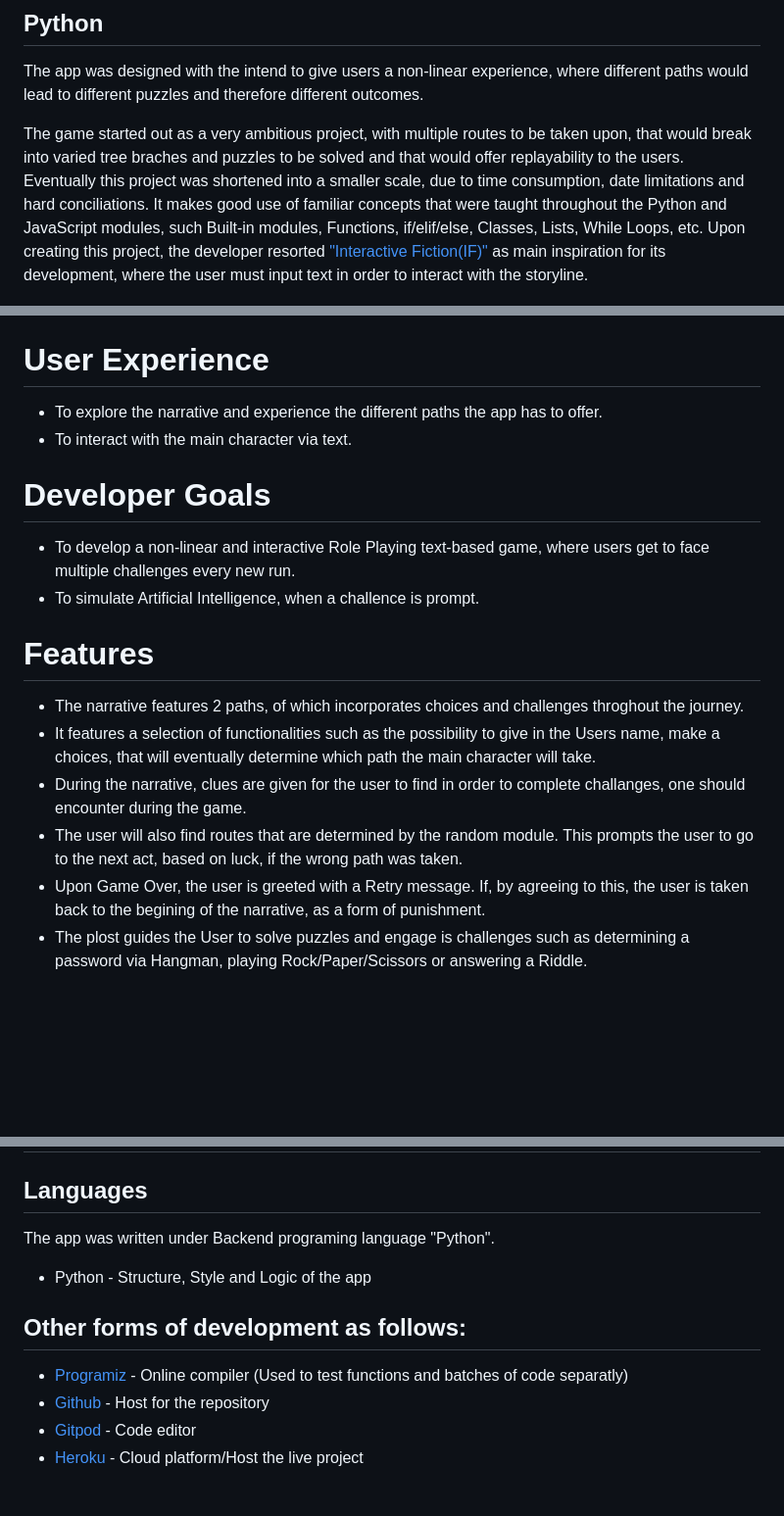
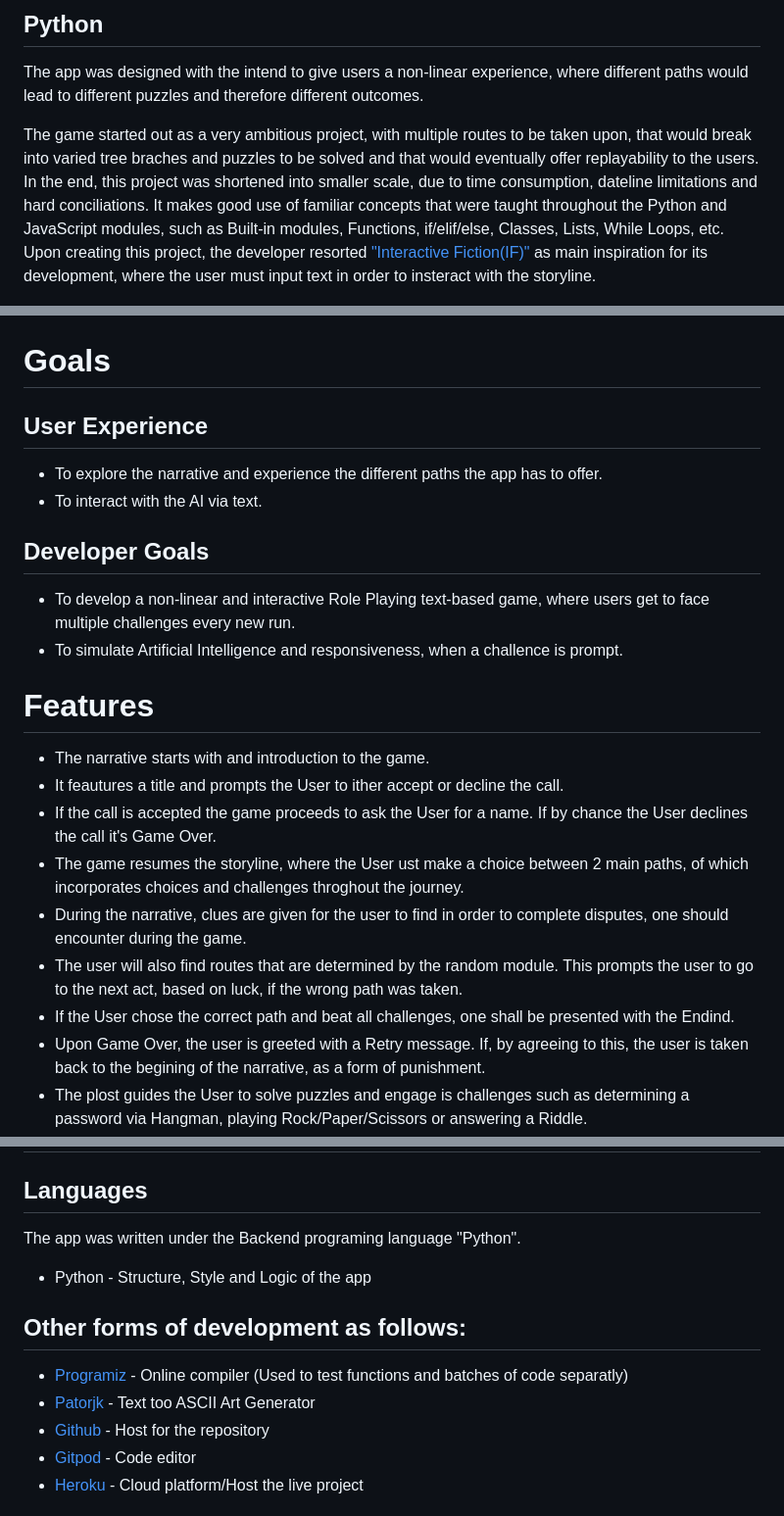
Before and after one commit to TiagoMA90/lost, a Markdown page: README.md, 3 parts joined by grey strips. Shown: that part at 98% size. Rendered like a GitHub page; blank space fills up the shorter version.

```diff
--- a/README.md
+++ b/README.md
@@ -13,25 +13,29 @@ This app is targeted to people looking for an interactive narrative, similar to
 ## Python
 The app was designed with the intend to give users a non-linear experience, where different paths would lead to different puzzles and therefore different outcomes.
 
-The game started out as a very ambitious project, with multiple routes to be taken upon, that would break into varied tree braches and puzzles to be solved and that would offer replayability to the users.
-Eventually this project was shortened into a smaller scale, due to time consumption, date limitations and hard conciliations.
-It makes good use of familiar concepts that were taught throughout the Python and JavaScript modules, such Built-in modules, Functions, if/elif/else, Classes, Lists, While Loops, etc.
-Upon creating this project, the developer resorted ["Interactive Fiction(IF)"](https://en.wikipedia.org/wiki/Interactive_fiction) as main inspiration for its development, where the user must input text in order to interact with the storyline.
+The game started out as a very ambitious project, with multiple routes to be taken upon, that would break into varied tree braches and puzzles to be solved and that would eventually offer replayability to the users.
+In the end, this project was shortened into smaller scale, due to time consumption, dateline limitations and hard conciliations.
+It makes good use of familiar concepts that were taught throughout the Python and JavaScript modules, such as Built-in modules, Functions, if/elif/else, Classes, Lists, While Loops, etc.
+Upon creating this project, the developer resorted ["Interactive Fiction(IF)"](https://en.wikipedia.org/wiki/Interactive_fiction) as main inspiration for its development, where the user must input text in order to insteract with the storyline.
 
 <img src="assets/screenshots/walkthrough.png" alt="Walkthrough braches">
 
-# User Experience
+# Goals
+## User Experience
 - To explore the narrative and experience the different paths the app has to offer.
-- To interact with the main character via text.
+- To interact with the AI via text.
 
-# Developer Goals
+## Developer Goals
 - To develop a non-linear and interactive Role Playing text-based game, where users get to face multiple challenges every new run.
-- To simulate Artificial Intelligence, when a challence is prompt.
+- To simulate Artificial Intelligence and responsiveness, when a challence is prompt.
 
 # Features
-- The narrative features 2 paths, of which incorporates choices and challenges throghout the journey.
-- It features a selection of functionalities such as the possibility to give in the Users name, make a choices, that will eventually determine which path the main character will take.
-- During the narrative, clues are given for the user to find in order to complete challanges, one should encounter during the game.
+- The narrative starts with and introduction to the game.
+- It feautures a title and prompts the User to ither accept or decline the call.
+- If the call is accepted the game proceeds to ask the User for a name. If by chance the User declines the call it's Game Over.
+- The game resumes the storyline, where the User ust make a choice between 2 main paths, of which incorporates choices and challenges throghout the journey.
+- During the narrative, clues are given for the user to find in order to complete disputes, one should encounter during the game.
 - The user will also find routes that are determined by the random module. This prompts the user to go to the next act, based on luck, if the wrong path was taken.
+- If the User chose the correct path and beat all challenges, one shall be presented with the Endind.
 - Upon Game Over, the user is greeted with a Retry message. If, by agreeing to this, the user is taken back to the begining of the narrative, as a form of punishment.
 - The plost guides the User to solve puzzles and engage is challenges such as determining a password via Hangman, playing Rock/Paper/Scissors or answering a Riddle.
@@ -67,11 +76,12 @@ Upon creating this project, the developer resorted ["Interactive Fiction(IF)"](h
 
 # Technologies
 ## Languages
-The app was written under Backend programing language "Python".
+The app was written under the Backend programing language "Python".
 - Python - Structure, Style and Logic of the app
 
 ## Other forms of development as follows:
 - [Programiz](https://www.programiz.com/python-programming/online-compiler/) - Online compiler (Used to test functions and batches of code separatly)
+- [Patorjk](https://patorjk.com/software/taag/#p=display&f=Graffiti&t=Type%20Something%20) - Text too ASCII Art Generator
 - [Github](https://github.com/) - Host for the repository
 - [Gitpod](https://gitpod.io/) - Code editor
 - [Heroku](https://id.heroku.com/) - Cloud platform/Host the live project
```
Also changed, not shown: other parts of README.md (+15 -10 lines), assets/screenshots/gameoverscreenshot.png (added), 1 other file.
